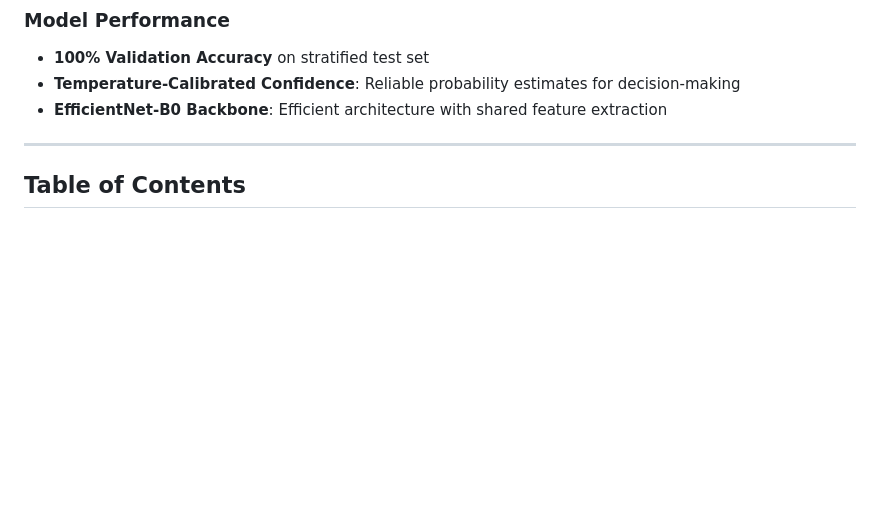
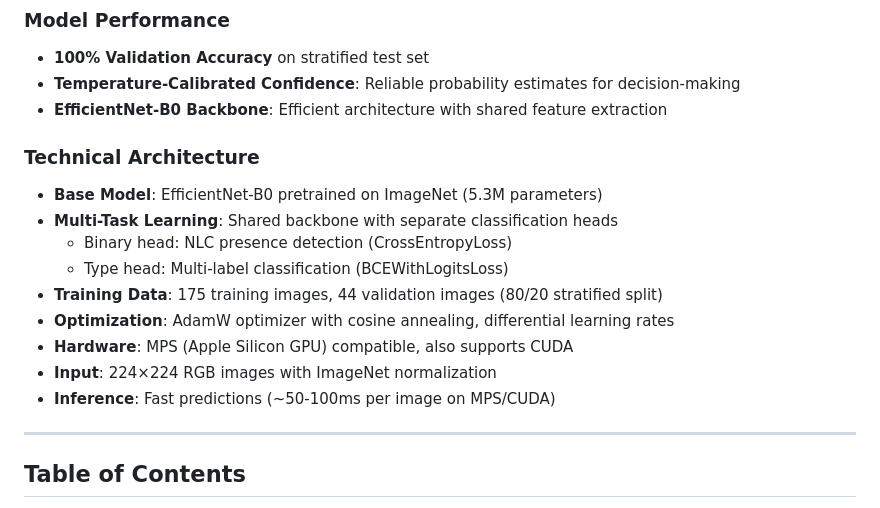
Before and after one commit to NamaiBest/Space-Cloud-Watch-NASA-CitSci, a Markdown page: README.md, the part around the change. Drawn GitHub-style; blank space fills up the shorter version.

```diff
--- a/README.md
+++ b/README.md
@@ -24,6 +24,17 @@ A vision-only deep learning pipeline for classifying noctilucent clouds (NLCs) i
 - **100% Validation Accuracy** on stratified test set
 - **Temperature-Calibrated Confidence**: Reliable probability estimates for decision-making
 - **EfficientNet-B0 Backbone**: Efficient architecture with shared feature extraction
+
+### Technical Architecture
+- **Base Model**: EfficientNet-B0 pretrained on ImageNet (5.3M parameters)
+- **Multi-Task Learning**: Shared backbone with separate classification heads
+  - Binary head: NLC presence detection (CrossEntropyLoss)
+  - Type head: Multi-label classification (BCEWithLogitsLoss)
+- **Training Data**: 175 training images, 44 validation images (80/20 stratified split)
+- **Optimization**: AdamW optimizer with cosine annealing, differential learning rates
+- **Hardware**: MPS (Apple Silicon GPU) compatible, also supports CUDA
+- **Input**: 224×224 RGB images with ImageNet normalization
+- **Inference**: Fast predictions (~50-100ms per image on MPS/CUDA)
 
 ---
 
```
